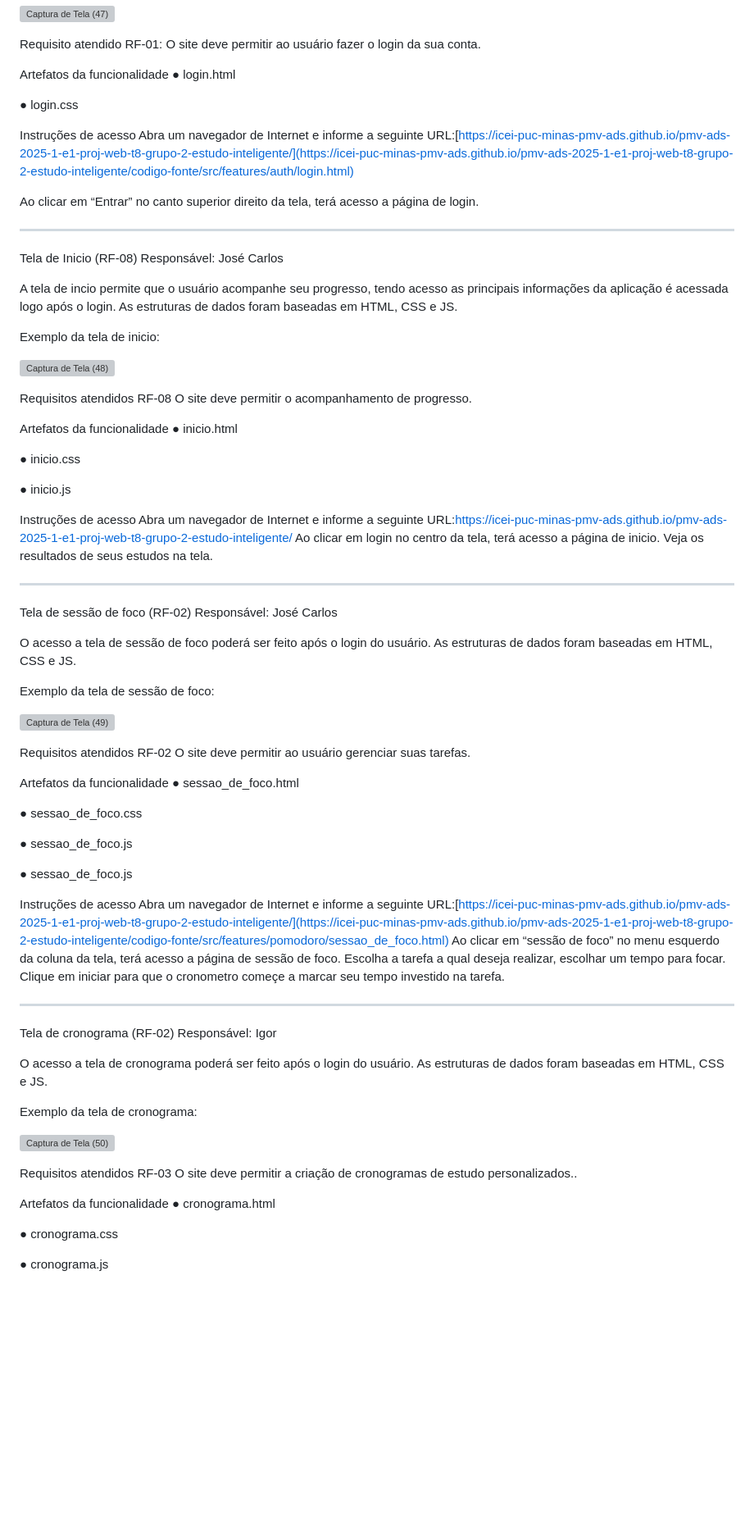
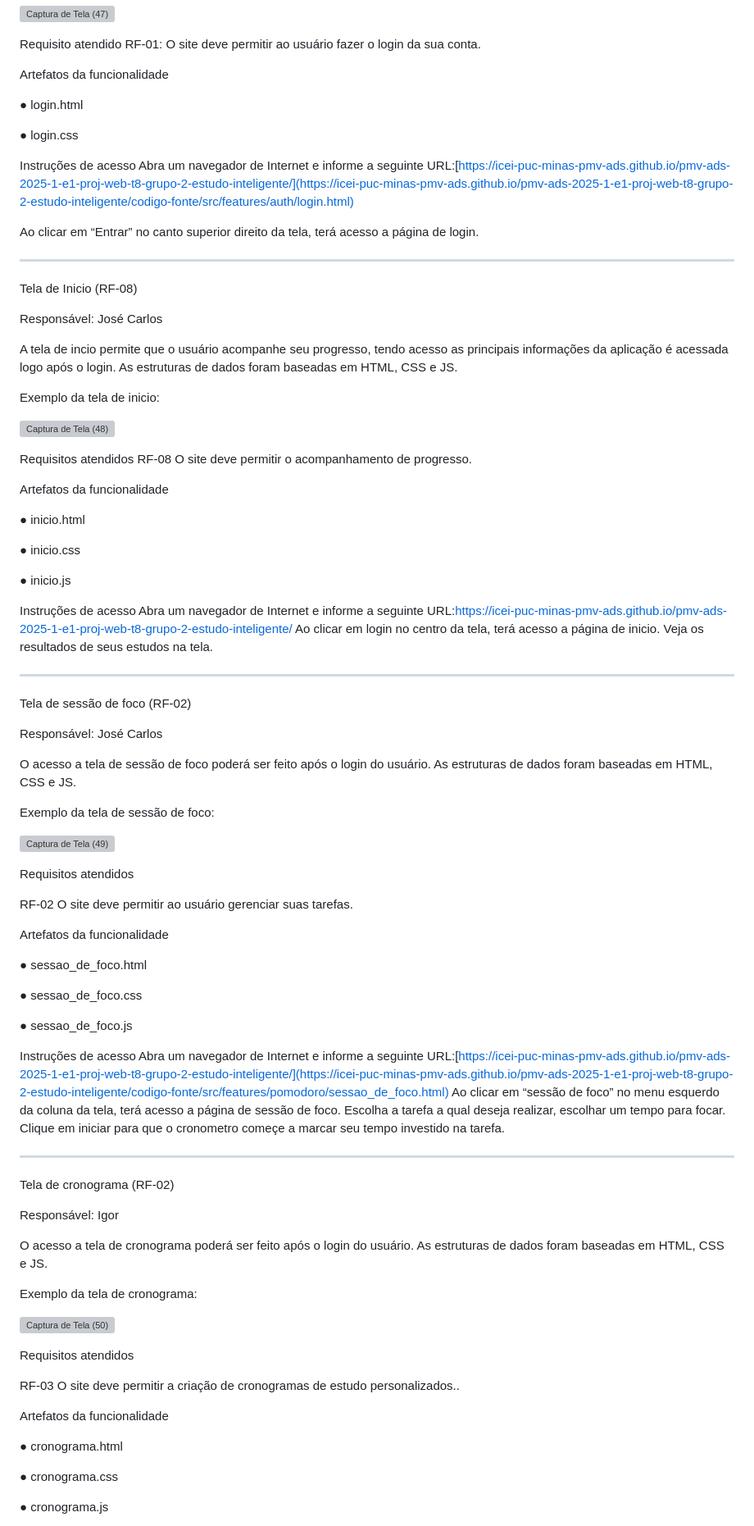
Before and after one commit to JCZerf/Estudo_inteligente, a Markdown page: documentos/06-Programação de Funcionalidades.md, the part around the change printed below. Shown: that part at 82% size. GitHub-like rendering; blank space fills up the shorter version; grey boxes are pictures that could not be loaded.

Commit message:
Update 06-Programação de Funcionalidades.md
formatação

```diff
--- a/documentos/06-Programação de Funcionalidades.md
+++ b/documentos/06-Programação de Funcionalidades.md
@@ -71,6 +72,7 @@ Requisito atendido
 RF-01: O site deve permitir ao usuário fazer o login da sua conta.
 
 Artefatos da funcionalidade
+
 ● login.html
 
 ● login.css
@@ -84,6 +86,7 @@ Ao clicar em “Entrar” no canto superior direito da tela, terá acesso a pág
 ***
 
 Tela de Inicio (RF-08)
+
 Responsável: José Carlos
 
 A tela de incio permite que o usuário acompanhe seu progresso, tendo acesso as principais informações da aplicação é acessada logo após o login. As estruturas de dados foram baseadas em HTML, CSS e JS.
@@ -96,6 +99,7 @@ Requisitos atendidos
 RF-08 O site deve  permitir o acompanhamento de progresso.
 
 Artefatos da funcionalidade
+
 ● inicio.html
 
 ● inicio.css
@@ -110,6 +114,7 @@ Veja os resultados de seus estudos na tela.
 ***
 
 Tela de sessão de foco (RF-02)
+
 Responsável: José Carlos
 
 O acesso a tela de sessão de foco poderá ser feito após o login do usuário. As estruturas de dados foram baseadas em HTML, CSS e JS.
@@ -119,16 +124,17 @@ Exemplo da tela de sessão de foco:
 ![Captura de Tela (49)](https://github.com/user-attachments/assets/ad7444c0-8333-4b1a-b7bb-80da338e6a40)
 
 Requisitos atendidos
+
 RF-02 O site deve permitir ao usuário gerenciar suas tarefas.
 
 Artefatos da funcionalidade
+
 ● sessao_de_foco.html
 
 ● sessao_de_foco.css
 
 ● sessao_de_foco.js
 
-● sessao_de_foco.js
 
 Instruções de acesso
 Abra um navegador de Internet e informe a seguinte URL:[https://icei-puc-minas-pmv-ads.github.io/pmv-ads-2025-1-e1-proj-web-t8-grupo-2-estudo-inteligente/](https://icei-puc-minas-pmv-ads.github.io/pmv-ads-2025-1-e1-proj-web-t8-grupo-2-estudo-inteligente/codigo-fonte/src/features/pomodoro/sessao_de_foco.html)
@@ -139,6 +145,7 @@ Clique em iniciar para que o cronometro começe a marcar seu tempo investido na
 ***
 
 Tela de cronograma (RF-02)
+
 Responsável: Igor
 
 O acesso a tela de cronograma poderá ser feito após o login do usuário. As estruturas de dados foram baseadas em HTML, CSS e JS.
@@ -149,9 +156,11 @@ Exemplo da tela de cronograma:
 
 
 Requisitos atendidos
+
 RF-03 O site deve permitir a criação de cronogramas de estudo personalizados..
 
 Artefatos da funcionalidade
+
 ● cronograma.html
 
 ● cronograma.css
```
Also changed, not shown: other parts of documentos/06-Programação de Funcionalidades.md (+13 -0 lines).
